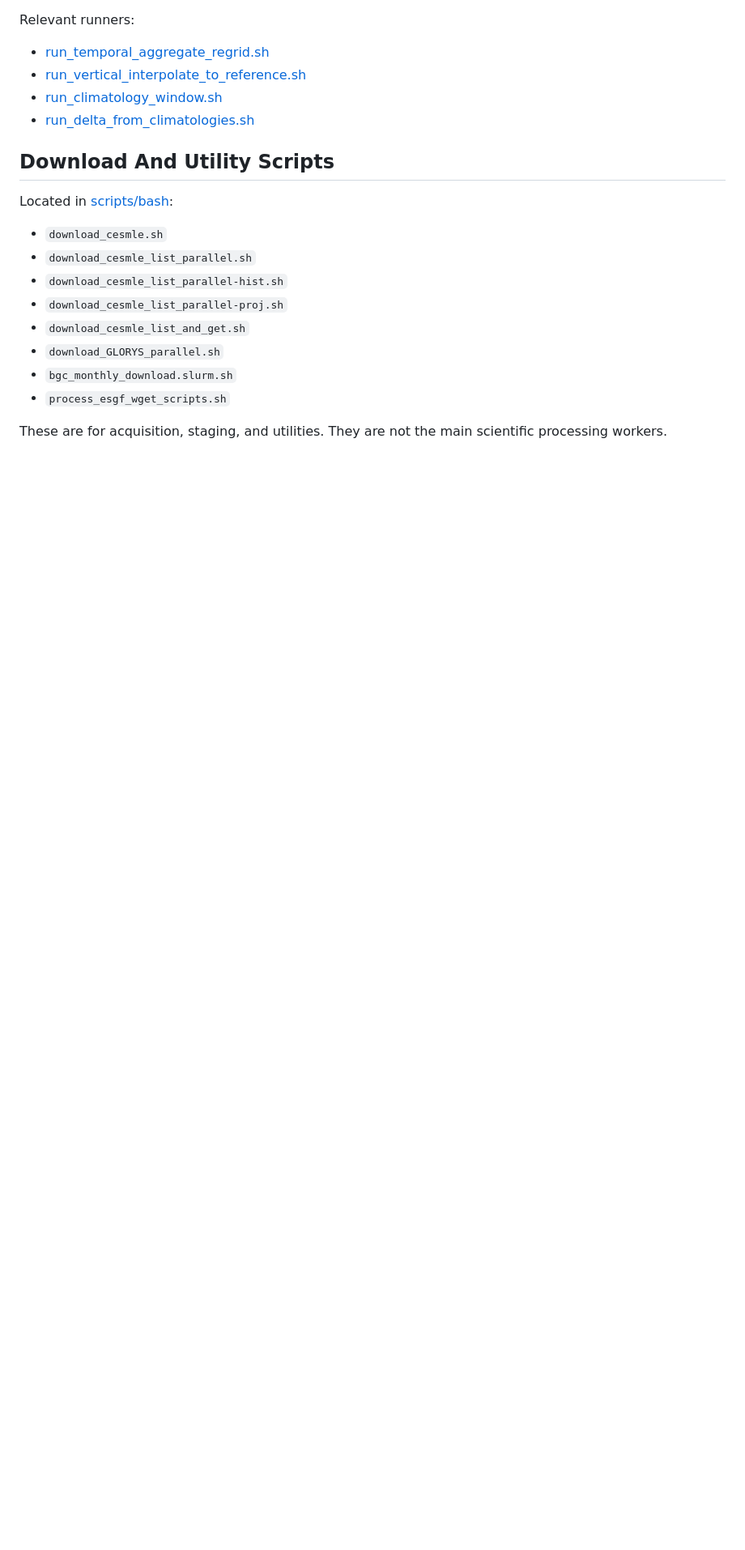
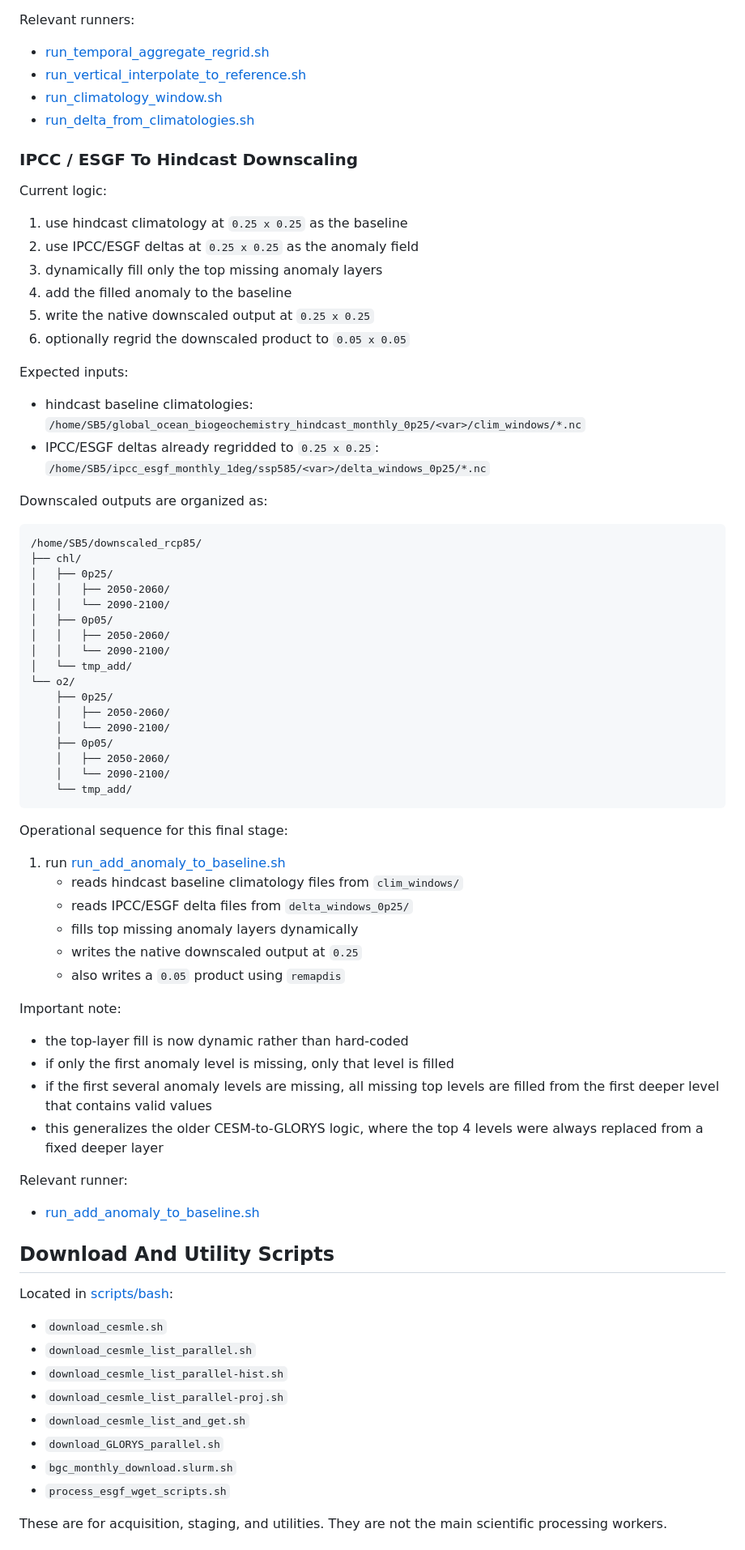
Before and after one commit to IsaakBM/cesmle-ocn-fetch, a Markdown page: README.md, the part around one of its changes. Shown at 81% size. Drawn GitHub-style; blank space fills up the shorter version.

````diff
--- a/README.md
+++ b/README.md
@@ -392,6 +409,68 @@ Relevant runners:
 - [run_climatology_window.sh](/Users/ibrito/Desktop/cesmle-ocn-fetch/scripts/runners/ipcc_esgf/run_climatology_window.sh)
 - [run_delta_from_climatologies.sh](/Users/ibrito/Desktop/cesmle-ocn-fetch/scripts/runners/ipcc_esgf/run_delta_from_climatologies.sh)
 
+### IPCC / ESGF To Hindcast Downscaling
+
+Current logic:
+
+1. use hindcast climatology at `0.25 x 0.25` as the baseline
+2. use IPCC/ESGF deltas at `0.25 x 0.25` as the anomaly field
+3. dynamically fill only the top missing anomaly layers
+4. add the filled anomaly to the baseline
+5. write the native downscaled output at `0.25 x 0.25`
+6. optionally regrid the downscaled product to `0.05 x 0.05`
+
+Expected inputs:
+
+- hindcast baseline climatologies:
+  `/home/SB5/global_ocean_biogeochemistry_hindcast_monthly_0p25/<var>/clim_windows/*.nc`
+- IPCC/ESGF deltas already regridded to `0.25 x 0.25`:
+  `/home/SB5/ipcc_esgf_monthly_1deg/ssp585/<var>/delta_windows_0p25/*.nc`
+
+Downscaled outputs are organized as:
+
+```text
+/home/SB5/downscaled_rcp85/
+├── chl/
+│   ├── 0p25/
+│   │   ├── 2050-2060/
+│   │   └── 2090-2100/
+│   ├── 0p05/
+│   │   ├── 2050-2060/
+│   │   └── 2090-2100/
+│   └── tmp_add/
+└── o2/
+    ├── 0p25/
+    │   ├── 2050-2060/
+    │   └── 2090-2100/
+    ├── 0p05/
+    │   ├── 2050-2060/
+    │   └── 2090-2100/
+    └── tmp_add/
+```
+
+Operational sequence for this final stage:
+
+1. run [run_add_anomaly_to_baseline.sh](/Users/ibrito/Desktop/cesmle-ocn-fetch/scripts/runners/ipcc_esgf_to_hindcast/run_add_anomaly_to_baseline.sh)
+   - reads hindcast baseline climatology files from `clim_windows/`
+   - reads IPCC/ESGF delta files from `delta_windows_0p25/`
+   - fills top missing anomaly layers dynamically
+   - writes the native downscaled output at `0.25`
+   - also writes a `0.05` product using `remapdis`
+
+Important note:
+
+- the top-layer fill is now dynamic rather than hard-coded
+- if only the first anomaly level is missing, only that level is filled
+- if the first several anomaly levels are missing, all missing top levels are
+  filled from the first deeper level that contains valid values
+- this generalizes the older CESM-to-GLORYS logic, where the top 4 levels were
+  always replaced from a fixed deeper layer
+
+Relevant runner:
+
+- [run_add_anomaly_to_baseline.sh](/Users/ibrito/Desktop/cesmle-ocn-fetch/scripts/runners/ipcc_esgf_to_hindcast/run_add_anomaly_to_baseline.sh)
+
 ## Download And Utility Scripts
 
 Located in [scripts/bash](/Users/ibrito/Desktop/cesmle-ocn-fetch/scripts/bash):
````
Also changed, not shown: other parts of README.md (+36 -3 lines).
